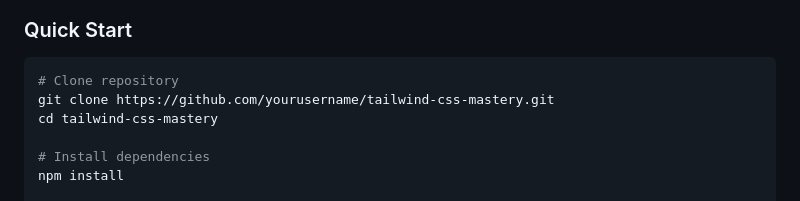
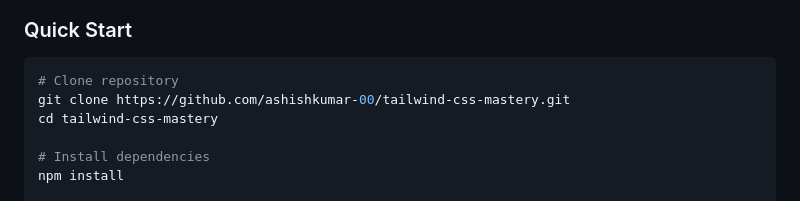
Before and after one commit to ashishkumar-00/tailwind-css-learning, a Markdown page: README.md, the part around the change. Rendered like a GitHub page.

````diff
--- a/README.md
+++ b/README.md
@@ -437,7 +437,7 @@ Interactive admin dashboard with analytics and management features.
 
 ```bash
 # Clone repository
-git clone https://github.com/yourusername/tailwind-css-mastery.git
+git clone https://github.com/ashishkumar-00/tailwind-css-mastery.git
 cd tailwind-css-mastery
 
 # Install dependencies
````
